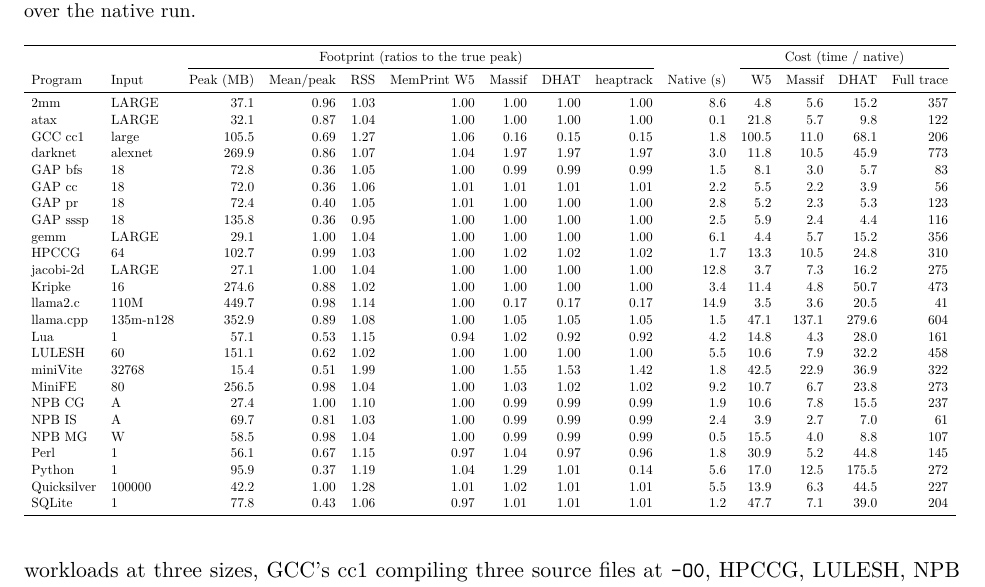
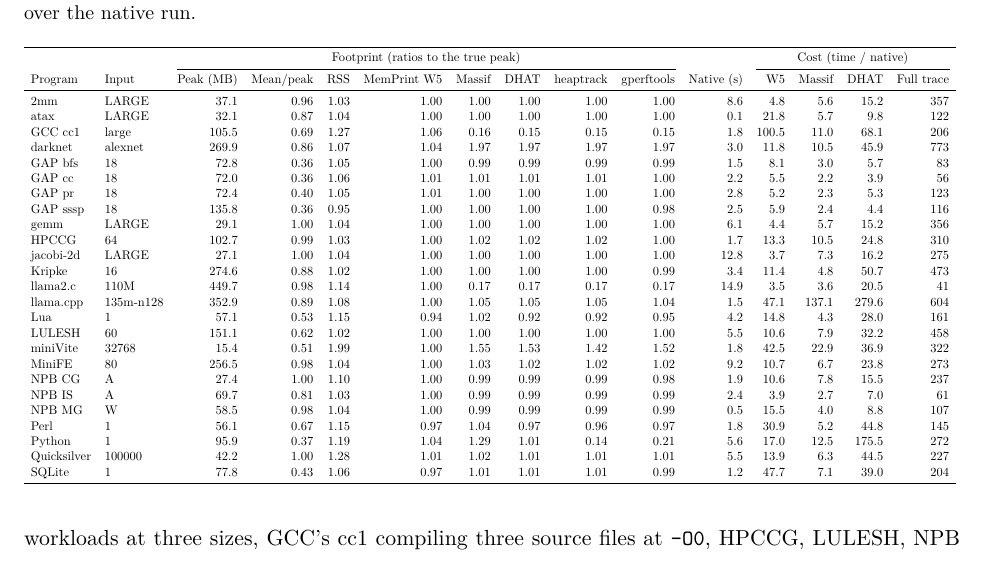
Before and after one commit to socal-ucr/MemPrint, a LaTeX paper (paper_sched/main.tex, which reads paper_sched/tables/corpus.tex): part of page 8 of 47, cut so that both start at the same text. Compiled offline with pdfLaTeX.

Commit message:
dissertation: B50 sampler cost and per-workload 50-bin tables and figures; corpus table gains gperftools
Co-Authored-By: Claude Opus 5.5 <noreply@anthropic.com>

```diff
--- a/paper_sched/tables/corpus.tex
+++ b/paper_sched/tables/corpus.tex
@@ -6,28 +5,29 @@
+Program & Input & Peak (MB) & Mean/peak & RSS & MemPrint W5 & Massif & DHAT & heaptrack & gperftools & Native (s) & W5 & Massif & DHAT & Full trace \\
 \midrule
-2mm & LARGE & 37.1 & 0.96 & 1.03 & 1.00 & 1.00 & 1.00 & 1.00 & 8.6 & 4.8 & 5.6 & 15.2 & 357 \\
-atax & LARGE & 32.1 & 0.87 & 1.04 & 1.00 & 1.00 & 1.00 & 1.00 & 0.1 & 21.8 & 5.7 & 9.8 & 122 \\
-GCC cc1 & large & 105.5 & 0.69 & 1.27 & 1.06 & 0.16 & 0.15 & 0.15 & 1.8 & 100.5 & 11.0 & 68.1 & 206 \\
-darknet & alexnet & 269.9 & 0.86 & 1.07 & 1.04 & 1.97 & 1.97 & 1.97 & 3.0 & 11.8 & 10.5 & 45.9 & 773 \\
-GAP bfs & 18 & 72.8 & 0.36 & 1.05 & 1.00 & 0.99 & 0.99 & 0.99 & 1.5 & 8.1 & 3.0 & 5.7 & 83 \\
-GAP cc & 18 & 72.0 & 0.36 & 1.06 & 1.01 & 1.01 & 1.01 & 1.01 & 2.2 & 5.5 & 2.2 & 3.9 & 56 \\
-GAP pr & 18 & 72.4 & 0.40 & 1.05 & 1.01 & 1.00 & 1.00 & 1.00 & 2.8 & 5.2 & 2.3 & 5.3 & 123 \\
-GAP sssp & 18 & 135.8 & 0.36 & 0.95 & 1.00 & 1.00 & 1.00 & 1.00 & 2.5 & 5.9 & 2.4 & 4.4 & 116 \\
-gemm & LARGE & 29.1 & 1.00 & 1.04 & 1.00 & 1.00 & 1.00 & 1.00 & 6.1 & 4.4 & 5.7 & 15.2 & 356 \\
-HPCCG & 64 & 102.7 & 0.99 & 1.03 & 1.00 & 1.02 & 1.02 & 1.02 & 1.7 & 13.3 & 10.5 & 24.8 & 310 \\
-jacobi-2d & LARGE & 27.1 & 1.00 & 1.04 & 1.00 & 1.00 & 1.00 & 1.00 & 12.8 & 3.7 & 7.3 & 16.2 & 275 \\
-Kripke & 16 & 274.6 & 0.88 & 1.02 & 1.00 & 1.00 & 1.00 & 1.00 & 3.4 & 11.4 & 4.8 & 50.7 & 473 \\
-llama2.c & 110M & 449.7 & 0.98 & 1.14 & 1.00 & 0.17 & 0.17 & 0.17 & 14.9 & 3.5 & 3.6 & 20.5 & 41 \\
-llama.cpp & 135m-n128 & 352.9 & 0.89 & 1.08 & 1.00 & 1.05 & 1.05 & 1.05 & 1.5 & 47.1 & 137.1 & 279.6 & 604 \\
-Lua & 1 & 57.1 & 0.53 & 1.15 & 0.94 & 1.02 & 0.92 & 0.92 & 4.2 & 14.8 & 4.3 & 28.0 & 161 \\
-LULESH & 60 & 151.1 & 0.62 & 1.02 & 1.00 & 1.00 & 1.00 & 1.00 & 5.5 & 10.6 & 7.9 & 32.2 & 458 \\
-miniVite & 32768 & 15.4 & 0.51 & 1.99 & 1.00 & 1.55 & 1.53 & 1.42 & 1.8 & 42.5 & 22.9 & 36.9 & 322 \\
-MiniFE & 80 & 256.5 & 0.98 & 1.04 & 1.00 & 1.03 & 1.02 & 1.02 & 9.2 & 10.7 & 6.7 & 23.8 & 273 \\
-NPB CG & A & 27.4 & 1.00 & 1.10 & 1.00 & 0.99 & 0.99 & 0.99 & 1.9 & 10.6 & 7.8 & 15.5 & 237 \\
-NPB IS & A & 69.7 & 0.81 & 1.03 & 1.00 & 0.99 & 0.99 & 0.99 & 2.4 & 3.9 & 2.7 & 7.0 & 61 \\
-NPB MG & W & 58.5 & 0.98 & 1.04 & 1.00 & 0.99 & 0.99 & 0.99 & 0.5 & 15.5 & 4.0 & 8.8 & 107 \\
-Perl & 1 & 56.1 & 0.67 & 1.15 & 0.97 & 1.04 & 0.97 & 0.96 & 1.8 & 30.9 & 5.2 & 44.8 & 145 \\
-Python & 1 & 95.9 & 0.37 & 1.19 & 1.04 & 1.29 & 1.01 & 0.14 & 5.6 & 17.0 & 12.5 & 175.5 & 272 \\
-Quicksilver & 100000 & 42.2 & 1.00 & 1.28 & 1.01 & 1.02 & 1.01 & 1.01 & 5.5 & 13.9 & 6.3 & 44.5 & 227 \\
-SQLite & 1 & 77.8 & 0.43 & 1.06 & 0.97 & 1.01 & 1.01 & 1.01 & 1.2 & 47.7 & 7.1 & 39.0 & 204 \\
+2mm & LARGE & 37.1 & 0.96 & 1.03 & 1.00 & 1.00 & 1.00 & 1.00 & 1.00 & 8.6 & 4.8 & 5.6 & 15.2 & 357 \\
+atax & LARGE & 32.1 & 0.87 & 1.04 & 1.00 & 1.00 & 1.00 & 1.00 & 1.00 & 0.1 & 21.8 & 5.7 & 9.8 & 122 \\
+GCC cc1 & large & 105.5 & 0.69 & 1.27 & 1.06 & 0.16 & 0.15 & 0.15 & 0.15 & 1.8 & 100.5 & 11.0 & 68.1 & 206 \\
+darknet & alexnet & 269.9 & 0.86 & 1.07 & 1.04 & 1.97 & 1.97 & 1.97 & 1.97 & 3.0 & 11.8 & 10.5 & 45.9 & 773 \\
+GAP bfs & 18 & 72.8 & 0.36 & 1.05 & 1.00 & 0.99 & 0.99 & 0.99 & 0.99 & 1.5 & 8.1 & 3.0 & 5.7 & 83 \\
+GAP cc & 18 & 72.0 & 0.36 & 1.06 & 1.01 & 1.01 & 1.01 & 1.01 & 1.00 & 2.2 & 5.5 & 2.2 & 3.9 & 56 \\
+GAP pr & 18 & 72.4 & 0.40 & 1.05 & 1.01 & 1.00 & 1.00 & 1.00 & 1.00 & 2.8 & 5.2 & 2.3 & 5.3 & 123 \\
+GAP sssp & 18 & 135.8 & 0.36 & 0.95 & 1.00 & 1.00 & 1.00 & 1.00 & 0.98 & 2.5 & 5.9 & 2.4 & 4.4 & 116 \\
+gemm & LARGE & 29.1 & 1.00 & 1.04 & 1.00 & 1.00 & 1.00 & 1.00 & 1.00 & 6.1 & 4.4 & 5.7 & 15.2 & 356 \\
+HPCCG & 64 & 102.7 & 0.99 & 1.03 & 1.00 & 1.02 & 1.02 & 1.02 & 1.00 & 1.7 & 13.3 & 10.5 & 24.8 & 310 \\
+jacobi-2d & LARGE & 27.1 & 1.00 & 1.04 & 1.00 & 1.00 & 1.00 & 1.00 & 1.00 & 12.8 & 3.7 & 7.3 & 16.2 & 275 \\
+Kripke & 16 & 274.6 & 0.88 & 1.02 & 1.00 & 1.00 & 1.00 & 1.00 & 0.99 & 3.4 & 11.4 & 4.8 & 50.7 & 473 \\
+llama2.c & 110M & 449.7 & 0.98 & 1.14 & 1.00 & 0.17 & 0.17 & 0.17 & 0.17 & 14.9 & 3.5 & 3.6 & 20.5 & 41 \\
+llama.cpp & 135m-n128 & 352.9 & 0.89 & 1.08 & 1.00 & 1.05 & 1.05 & 1.05 & 1.04 & 1.5 & 47.1 & 137.1 & 279.6 & 604 \\
+Lua & 1 & 57.1 & 0.53 & 1.15 & 0.94 & 1.02 & 0.92 & 0.92 & 0.95 & 4.2 & 14.8 & 4.3 & 28.0 & 161 \\
+LULESH & 60 & 151.1 & 0.62 & 1.02 & 1.00 & 1.00 & 1.00 & 1.00 & 1.00 & 5.5 & 10.6 & 7.9 & 32.2 & 458 \\
+miniVite & 32768 & 15.4 & 0.51 & 1.99 & 1.00 & 1.55 & 1.53 & 1.42 & 1.52 & 1.8 & 42.5 & 22.9 & 36.9 & 322 \\
+MiniFE & 80 & 256.5 & 0.98 & 1.04 & 1.00 & 1.03 & 1.02 & 1.02 & 1.02 & 9.2 & 10.7 & 6.7 & 23.8 & 273 \\
+NPB CG & A & 27.4 & 1.00 & 1.10 & 1.00 & 0.99 & 0.99 & 0.99 & 0.98 & 1.9 & 10.6 & 7.8 & 15.5 & 237 \\
+NPB IS & A & 69.7 & 0.81 & 1.03 & 1.00 & 0.99 & 0.99 & 0.99 & 0.99 & 2.4 & 3.9 & 2.7 & 7.0 & 61 \\
+NPB MG & W & 58.5 & 0.98 & 1.04 & 1.00 & 0.99 & 0.99 & 0.99 & 0.99 & 0.5 & 15.5 & 4.0 & 8.8 & 107 \\
+Perl & 1 & 56.1 & 0.67 & 1.15 & 0.97 & 1.04 & 0.97 & 0.96 & 0.97 & 1.8 & 30.9 & 5.2 & 44.8 & 145 \\
+Python & 1 & 95.9 & 0.37 & 1.19 & 1.04 & 1.29 & 1.01 & 0.14 & 0.21 & 5.6 & 17.0 & 12.5 & 175.5 & 272 \\
+Quicksilver & 100000 & 42.2 & 1.00 & 1.28 & 1.01 & 1.02 & 1.01 & 1.01 & 1.01 & 5.5 & 13.9 & 6.3 & 44.5 & 227 \\
+SQLite & 1 & 77.8 & 0.43 & 1.06 & 0.97 & 1.01 & 1.01 & 1.01 & 0.99 & 1.2 & 47.7 & 7.1 & 39.0 & 204 \\
 \bottomrule
 \end{tabular}
```
Also changed, not shown: dissertation/PROTOCOL.md (+3 -0 lines), dissertation/results.tex (+12 -1 lines), dissertation/tables/l2o_b50.tex (added, +28 -0 lines), dissertation/tables/m3_b50.tex (added, +2 -0 lines), dissertation/tables/m4_mape_b50.tex (added, +6 -0 lines), dissertation/figures/alpha_minivite_b50.pdf (added), dissertation/figures/cumulative_b50.pdf (added), dissertation/figures/sd_gemm_b50.pdf (added), paper_sched/tables/corpus.tex (7 more changed lines), 3 other files.
